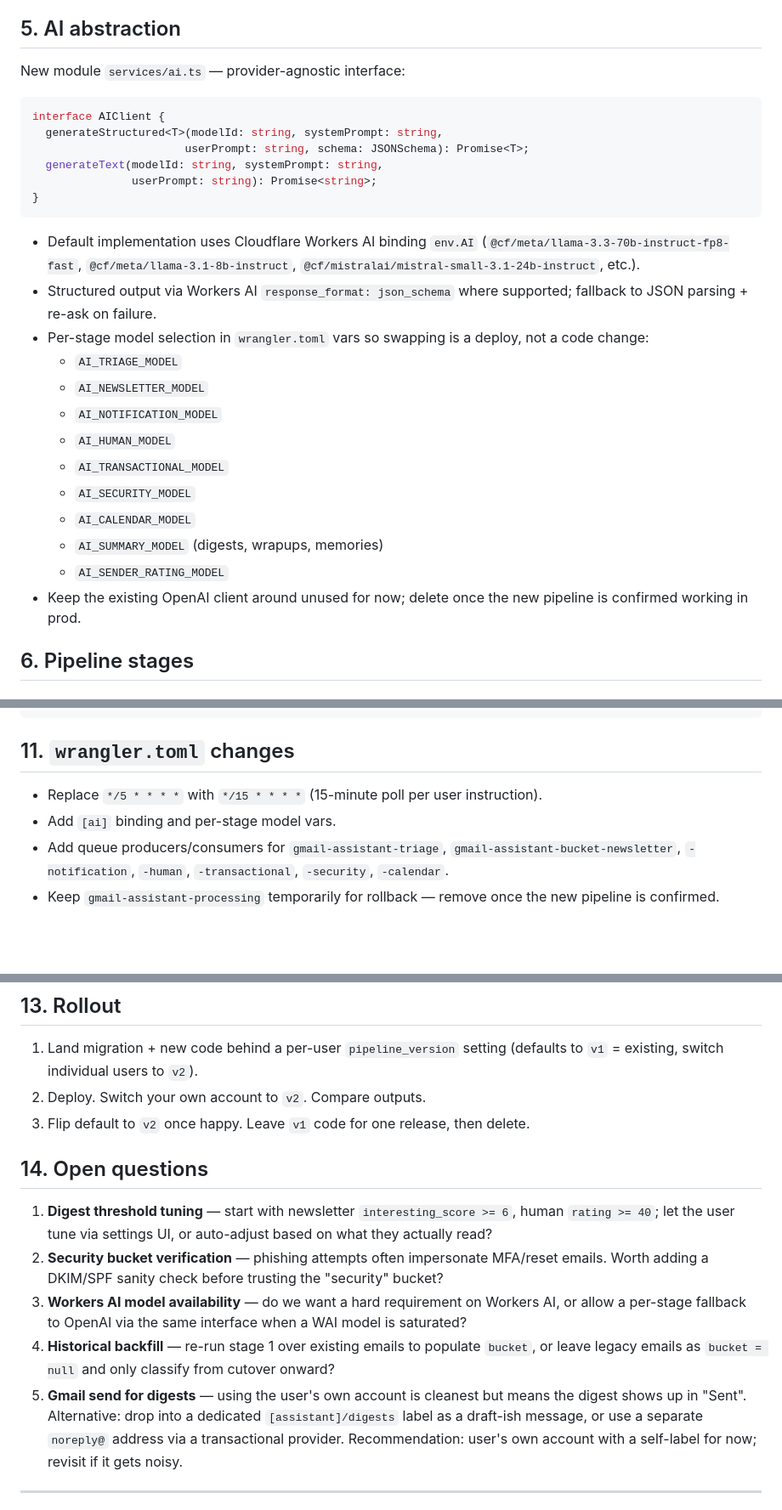
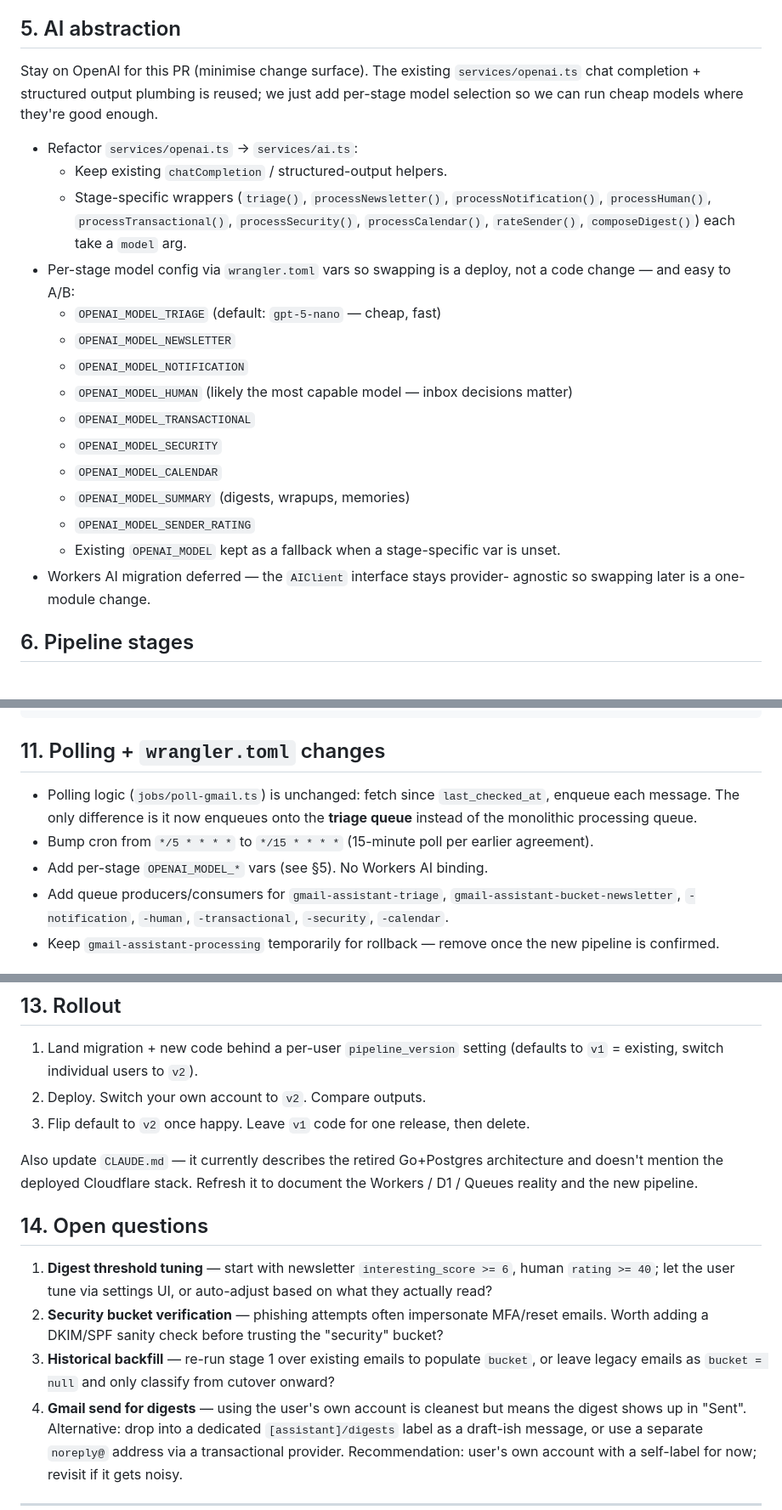
Before and after one commit to denwilliams/gmail-triage-assistant, a Markdown page: cloudflare/PIPELINE_PLAN.md, 3 parts joined by grey strips. Shown at 85% size. GitHub-like rendering; blank space fills up the shorter version.

Commit message:
docs(cloudflare): update plan — stay on OpenAI, keep polling, note CLAUDE.md refresh
Per feedback: defer Workers AI migration to minimise change surface; reuse
existing openai.ts plumbing with per-stage model vars. Polling logic is
unchanged (just enqueues onto the new triage queue). Call out CLAUDE.md
refresh since it still describes the retired Go+Postgres stack.

````diff
--- a/cloudflare/PIPELINE_PLAN.md
+++ b/cloudflare/PIPELINE_PLAN.md
@@ -67,35 +67,32 @@ composes and sends the per-bucket digest emails (see §7).
 
 ## 5. AI abstraction
 
-New module `services/ai.ts` — provider-agnostic interface:
+Stay on OpenAI for this PR (minimise change surface). The existing
+`services/openai.ts` chat completion + structured output plumbing is reused;
+we just add per-stage model selection so we can run cheap models where they're
+good enough.
 
-```ts
-interface AIClient {
-  generateStructured<T>(modelId: string, systemPrompt: string,
-                       userPrompt: string, schema: JSONSchema): Promise<T>;
-  generateText(modelId: string, systemPrompt: string,
-               userPrompt: string): Promise<string>;
-}
-```
-
-- Default implementation uses Cloudflare Workers AI binding `env.AI`
-  (`@cf/meta/llama-3.3-70b-instruct-fp8-fast`, `@cf/meta/llama-3.1-8b-instruct`,
-  `@cf/mistralai/mistral-small-3.1-24b-instruct`, etc.).
-- Structured output via Workers AI `response_format: json_schema` where
-  supported; fallback to JSON parsing + re-ask on failure.
-- Per-stage model selection in `wrangler.toml` vars so swapping is a deploy,
-  not a code change:
-  - `AI_TRIAGE_MODEL`
-  - `AI_NEWSLETTER_MODEL`
-  - `AI_NOTIFICATION_MODEL`
-  - `AI_HUMAN_MODEL`
-  - `AI_TRANSACTIONAL_MODEL`
-  - `AI_SECURITY_MODEL`
-  - `AI_CALENDAR_MODEL`
-  - `AI_SUMMARY_MODEL` (digests, wrapups, memories)
-  - `AI_SENDER_RATING_MODEL`
-- Keep the existing OpenAI client around unused for now; delete once the new
-  pipeline is confirmed working in prod.
+- Refactor `services/openai.ts` → `services/ai.ts`:
+  - Keep existing `chatCompletion` / structured-output helpers.
+  - Stage-specific wrappers (`triage()`, `processNewsletter()`,
+    `processNotification()`, `processHuman()`, `processTransactional()`,
+    `processSecurity()`, `processCalendar()`, `rateSender()`,
+    `composeDigest()`) each take a `model` arg.
+- Per-stage model config via `wrangler.toml` vars so swapping is a deploy,
+  not a code change — and easy to A/B:
+  - `OPENAI_MODEL_TRIAGE` (default: `gpt-5-nano` — cheap, fast)
+  - `OPENAI_MODEL_NEWSLETTER`
+  - `OPENAI_MODEL_NOTIFICATION`
+  - `OPENAI_MODEL_HUMAN` (likely the most capable model — inbox decisions matter)
+  - `OPENAI_MODEL_TRANSACTIONAL`
+  - `OPENAI_MODEL_SECURITY`
+  - `OPENAI_MODEL_CALENDAR`
+  - `OPENAI_MODEL_SUMMARY` (digests, wrapups, memories)
+  - `OPENAI_MODEL_SENDER_RATING`
+  - Existing `OPENAI_MODEL` kept as a fallback when a stage-specific var is
+    unset.
+- Workers AI migration deferred — the `AIClient` interface stays provider-
+  agnostic so swapping later is a one-module change.
 
 ## 6. Pipeline stages
 
@@ -264,10 +261,15 @@ CREATE TABLE daily_digests (
 );
 ```
 
-## 11. `wrangler.toml` changes
+## 11. Polling + `wrangler.toml` changes
 
-- Replace `*/5 * * * *` with `*/15 * * * *` (15-minute poll per user instruction).
-- Add `[ai]` binding and per-stage model vars.
+- Polling logic (`jobs/poll-gmail.ts`) is unchanged: fetch since
+  `last_checked_at`, enqueue each message. The only difference is it now
+  enqueues onto the **triage queue** instead of the monolithic processing
+  queue.
+- Bump cron from `*/5 * * * *` to `*/15 * * * *` (15-minute poll per earlier
+  agreement).
+- Add per-stage `OPENAI_MODEL_*` vars (see §5). No Workers AI binding.
 - Add queue producers/consumers for `gmail-assistant-triage`,
   `gmail-assistant-bucket-newsletter`, `-notification`, `-human`,
   `-transactional`, `-security`, `-calendar`.
@@ -316,6 +318,10 @@ manually); digests tab showing past daily digests.
 3. Flip default to `v2` once happy. Leave `v1` code for one release, then
    delete.
 
+Also update `CLAUDE.md` — it currently describes the retired Go+Postgres
+architecture and doesn't mention the deployed Cloudflare stack. Refresh it to
+document the Workers / D1 / Queues reality and the new pipeline.
+
 ## 14. Open questions
 
 1. **Digest threshold tuning** — start with newsletter `interesting_score >=
@@ -324,13 +330,10 @@ manually); digests tab showing past daily digests.
 2. **Security bucket verification** — phishing attempts often impersonate
    MFA/reset emails. Worth adding a DKIM/SPF sanity check before trusting the
    "security" bucket?
-3. **Workers AI model availability** — do we want a hard requirement on
-   Workers AI, or allow a per-stage fallback to OpenAI via the same interface
-   when a WAI model is saturated?
-4. **Historical backfill** — re-run stage 1 over existing emails to populate
+3. **Historical backfill** — re-run stage 1 over existing emails to populate
    `bucket`, or leave legacy emails as `bucket = null` and only classify from
    cutover onward?
-5. **Gmail send for digests** — using the user's own account is cleanest but
+4. **Gmail send for digests** — using the user's own account is cleanest but
    means the digest shows up in "Sent". Alternative: drop into a dedicated
    `[assistant]/digests` label as a draft-ish message, or use a separate
    `noreply@` address via a transactional provider. Recommendation: user's
````
